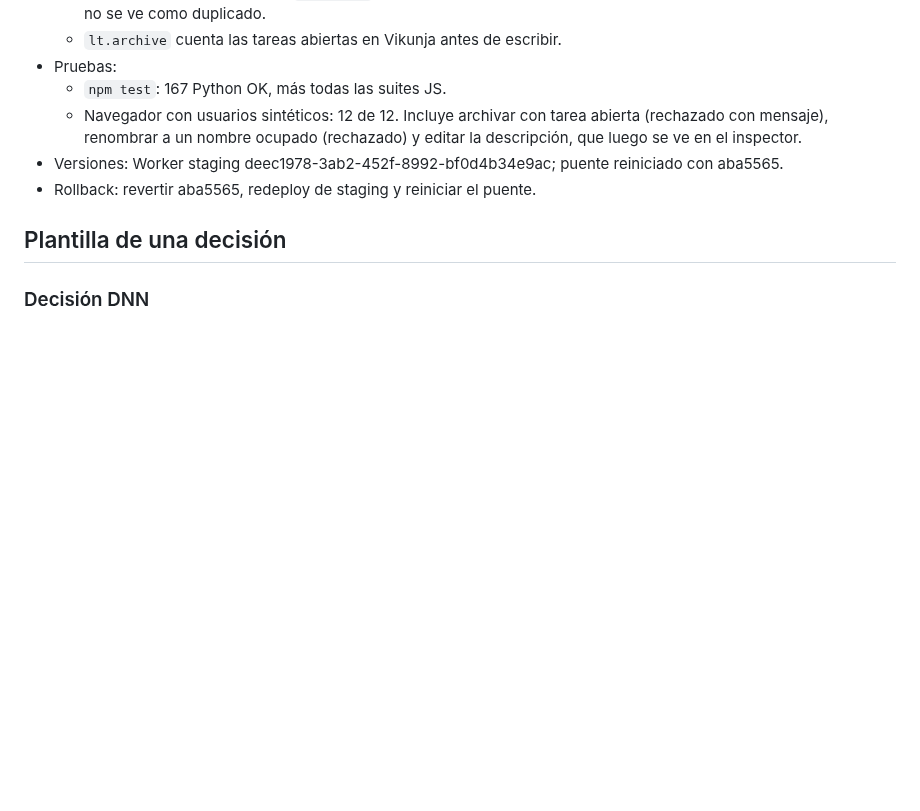
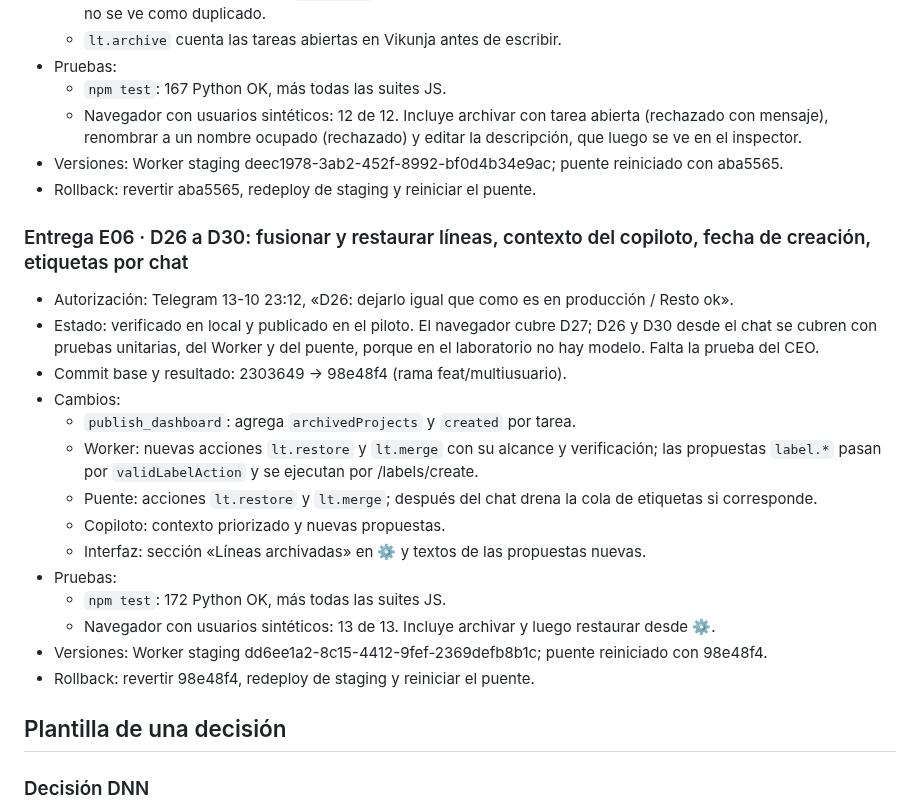
Before and after one commit to alvarogcl-glitch/DSTA-web, a Markdown page: docs/convergencia/REGISTRO_DECISIONES.md, the part around one of its changes. Rendered like a GitHub page; blank space fills up the shorter version.

Commit message:
docs: D26-D30 y Entrega E06
Co-Authored-By: Claude Opus 5.5 <noreply@anthropic.com>

```diff
--- a/docs/convergencia/REGISTRO_DECISIONES.md
+++ b/docs/convergencia/REGISTRO_DECISIONES.md
@@ -150,6 +155,23 @@ Añadir una entrada cuando exista respuesta. Las decisiones no enumeradas aquí
 - Versiones: Worker staging deec1978-3ab2-452f-8992-bf0d4b34e9ac; puente reiniciado con aba5565.
 - Rollback: revertir aba5565, redeploy de staging y reiniciar el puente.
 
+### Entrega E06 · D26 a D30: fusionar y restaurar líneas, contexto del copiloto, fecha de creación, etiquetas por chat
+
+- Autorización: Telegram 13-10 23:12, «D26: dejarlo igual que como es en producción / Resto ok».
+- Estado: verificado en local y publicado en el piloto. El navegador cubre D27; D26 y D30 desde el chat se cubren con pruebas unitarias, del Worker y del puente, porque en el laboratorio no hay modelo. Falta la prueba del CEO.
+- Commit base y resultado: 2303649 → 98e48f4 (rama feat/multiusuario).
+- Cambios:
+  - `publish_dashboard`: agrega `archivedProjects` y `created` por tarea.
+  - Worker: nuevas acciones `lt.restore` y `lt.merge` con su alcance y verificación; las propuestas `label.*` pasan por `validLabelAction` y se ejecutan por /labels/create.
+  - Puente: acciones `lt.restore` y `lt.merge`; después del chat drena la cola de etiquetas si corresponde.
+  - Copiloto: contexto priorizado y nuevas propuestas.
+  - Interfaz: sección «Líneas archivadas» en ⚙ y textos de las propuestas nuevas.
+- Pruebas:
+  - `npm test`: 172 Python OK, más todas las suites JS.
+  - Navegador con usuarios sintéticos: 13 de 13. Incluye archivar y luego restaurar desde ⚙.
+- Versiones: Worker staging dd6ee1a2-8c15-4412-9fef-2369defb8b1c; puente reiniciado con 98e48f4.
+- Rollback: revertir 98e48f4, redeploy de staging y reiniciar el puente.
+
 ## Plantilla de una decisión
 
 ### Decisión DNN
```
Also changed, not shown: other parts of docs/convergencia/REGISTRO_DECISIONES.md (+5 -0 lines), docs/convergencia/CONTINUIDAD_AGENTES.md (+2 -1 lines).
